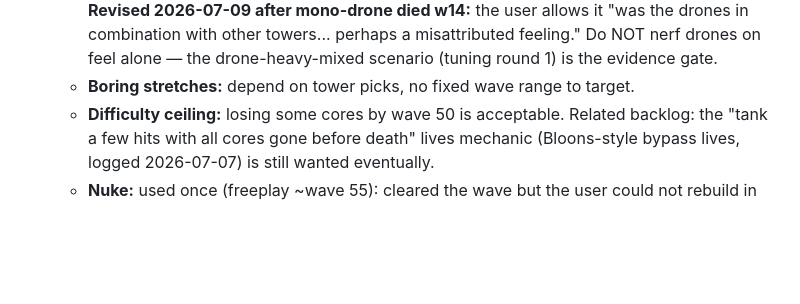
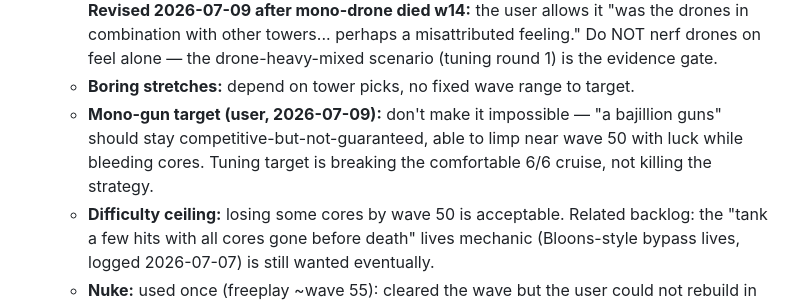
Before and after one commit to ivagluri/ExoDef, a Markdown page: BUILD-PLAN.md, the part around the change. GitHub-like rendering; blank space fills up the shorter version.

Commit message:
Record softer mono-gun tuning target
Co-Authored-By: Claude Fable 5 <noreply@anthropic.com>

```diff
--- a/BUILD-PLAN.md
+++ b/BUILD-PLAN.md
@@ -153,6 +153,7 @@ The agreed next phase (user, 2026-07-07). **Build the measuring tools before tou
   - **Economy:** later waves "shower money," but that also funds more building/upgrading — the user is *not sure it's actually a problem*; wants data/playtest before tightening. → The economy probe decides; don't pre-emptively nerf income.
   - **Drone tower is the must-build:** "level 3 drones are OP if there's enough of them." → **Revised 2026-07-09 after mono-drone died w14:** the user allows it "was the drones in combination with other towers... perhaps a misattributed feeling." Do NOT nerf drones on feel alone — the drone-heavy-mixed scenario (tuning round 1) is the evidence gate.
   - **Boring stretches:** depend on tower picks, no fixed wave range to target.
+  - **Mono-gun target (user, 2026-07-09):** don't make it impossible — "a bajillion guns" should stay competitive-but-not-guaranteed, able to limp near wave 50 with luck while bleeding cores. Tuning target is breaking the comfortable 6/6 cruise, not killing the strategy.
   - **Difficulty ceiling:** losing some cores by wave 50 is acceptable. Related backlog: the "tank a few hits with all cores gone before death" lives mechanic (Bloons-style bypass lives, logged 2026-07-07) is still wanted eventually.
   - **Nuke:** used once (freeplay ~wave 55): cleared the wave but the user could not rebuild in time even with "gobs of cash left" — rebuild *time*, not cash, is the real cost. Verdict "not sure yet"; observe, don't retune blindly.
 - [ ] Tune economy (income/bounties/costs together), stronger-enemy volume as stages progress, and per-tower numbers across all ten towers — all in `src/balance.ts`/`src/content/`, re-running scenarios after each change
```
